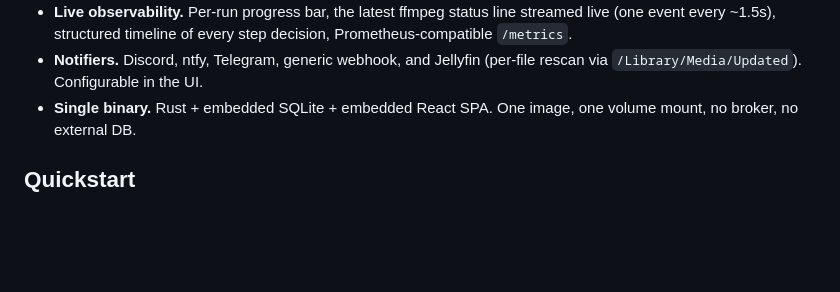
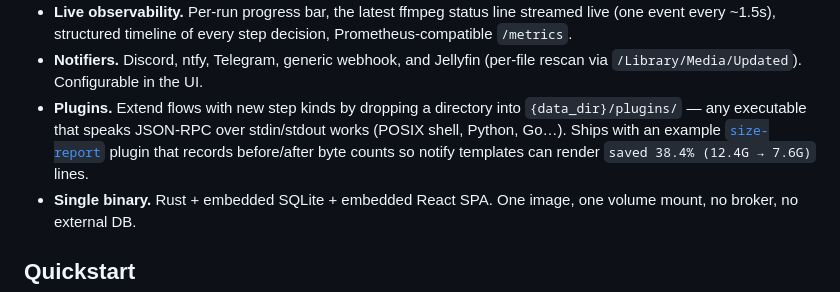
Before and after one commit to seanbarzilay/transcoderr, a Markdown page: README.md, the part around the change. GitHub-like rendering; blank space fills up the shorter version.

Commit message:
docs: surface plugins in the README's "What it does" list
Operators who want to extend the pipeline had no signal from the
README that plugins were even an option, despite docs/plugins/
shipping a working subprocess example and the JSON-RPC protocol
being stable since phase 2.

Adds a bullet placed right after Notifiers (the other extension-
point bullet), pointing at docs/plugins/size-report/.

Co-Authored-By: Claude Opus 4.7 (1M context) <noreply@anthropic.com>

```diff
--- a/README.md
+++ b/README.md
@@ -31,6 +31,12 @@ Webhook in, ffmpeg out, configurable in between.
   decision, Prometheus-compatible `/metrics`.
 - **Notifiers.** Discord, ntfy, Telegram, generic webhook, and Jellyfin
   (per-file rescan via `/Library/Media/Updated`). Configurable in the UI.
+- **Plugins.** Extend flows with new step kinds by dropping a directory
+  into `{data_dir}/plugins/` — any executable that speaks JSON-RPC over
+  stdin/stdout works (POSIX shell, Python, Go…). Ships with an example
+  [`size-report`](docs/plugins/size-report/) plugin that records
+  before/after byte counts so notify templates can render
+  `saved 38.4% (12.4G → 7.6G)` lines.
 - **Single binary.** Rust + embedded SQLite + embedded React SPA. One image,
   one volume mount, no broker, no external DB.
 
```
